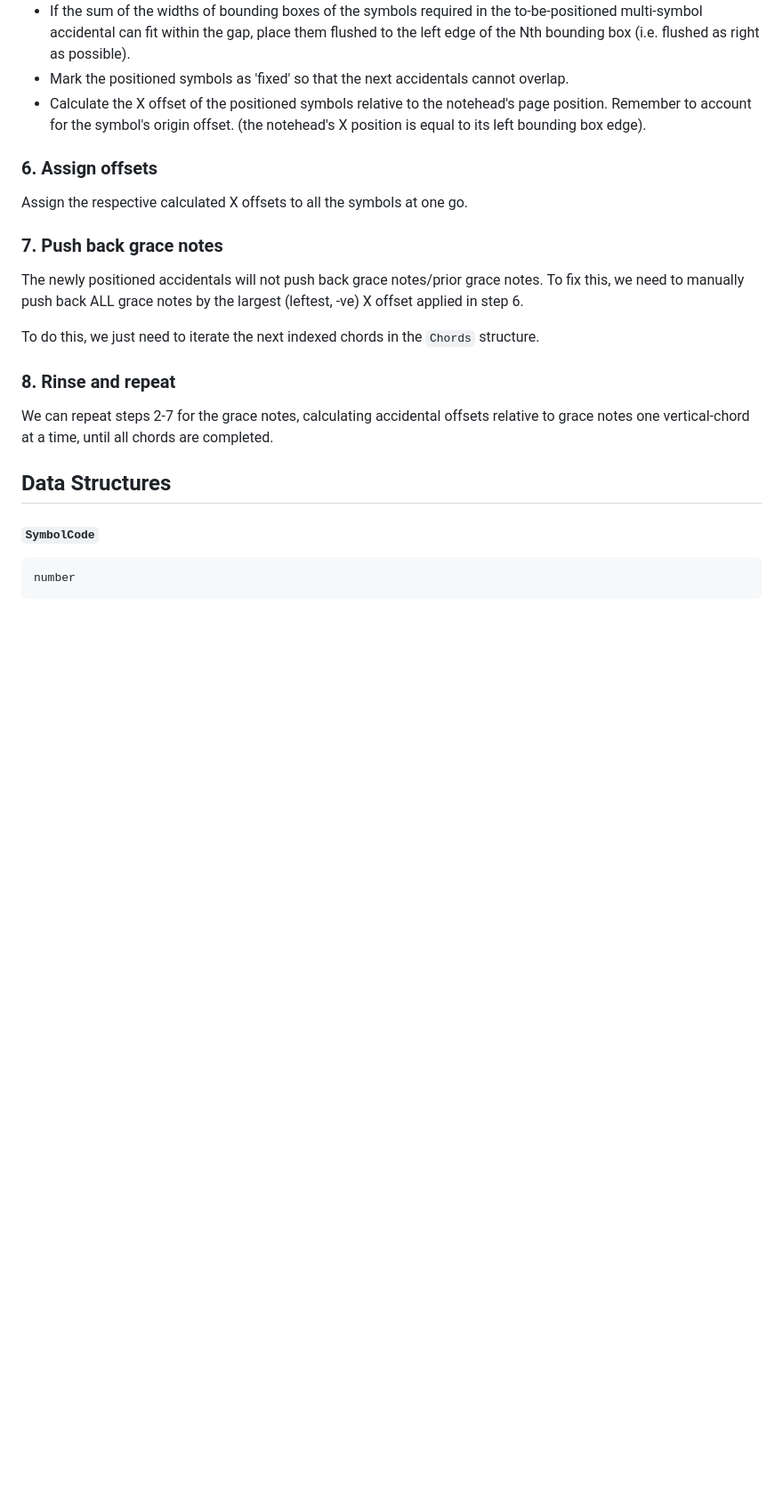
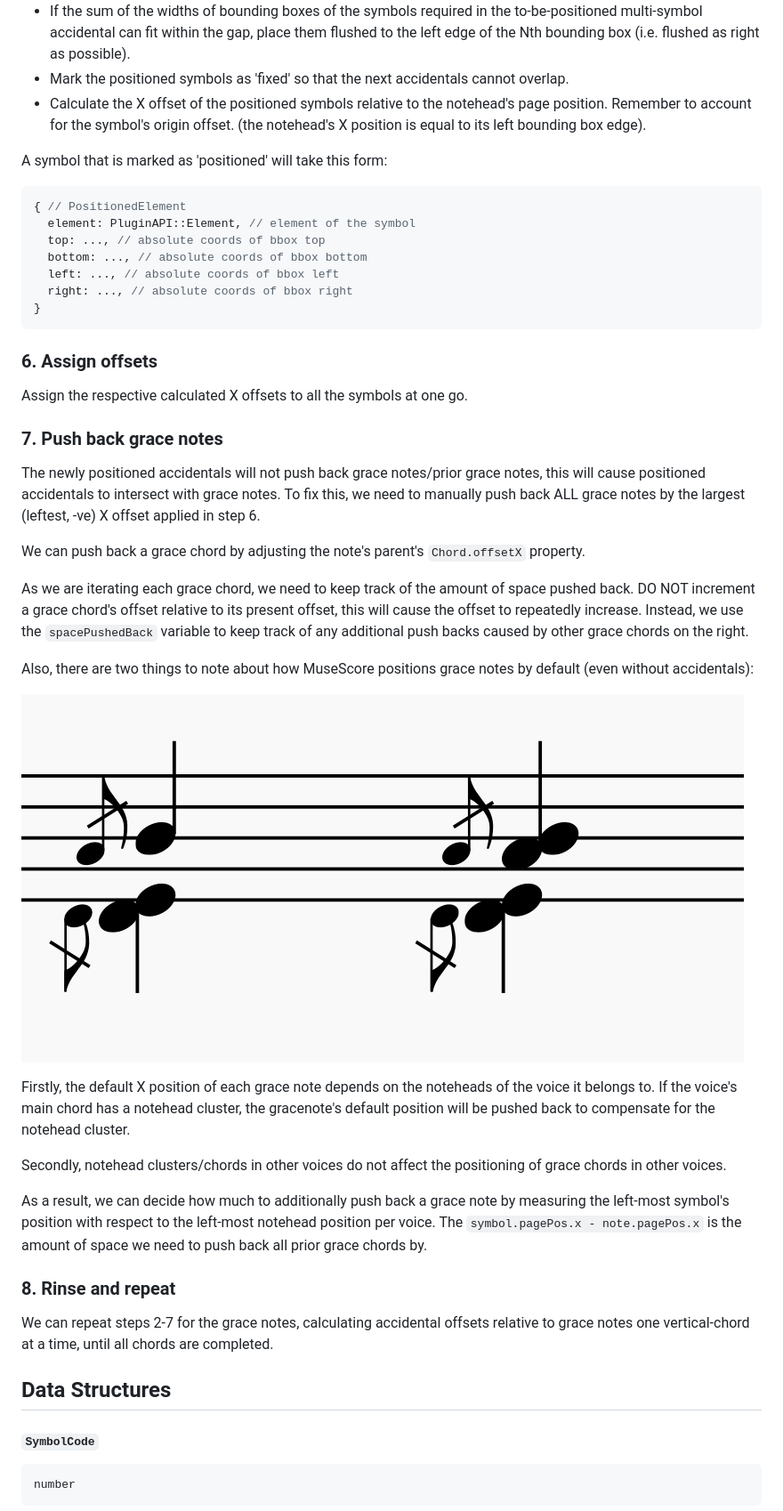
Before and after one commit to euwbah/musescore-xen-tuner, a Markdown page: README.md, the part around the change printed below. Shown: that part at 89% size. GitHub-like rendering; pictures changed too: imgs/grace-pushback.png (added); blank space fills up the shorter version.

Commit message:
Impl auto positioning accidentals & grace notes

````diff
--- a/README.md
+++ b/README.md
@@ -729,15 +729,39 @@ Using the absolute bounding boxes of fixed/already positioned elements from step
 - Mark the positioned symbols as 'fixed' so that the next accidentals cannot overlap.
 - Calculate the X offset of the positioned symbols relative to the notehead's page position. Remember to account for the symbol's origin offset. (the notehead's X position is equal to its left bounding box edge).
 
+A symbol that is marked as 'positioned' will take this form:
+
+```js
+{ // PositionedElement
+  element: PluginAPI::Element, // element of the symbol
+  top: ..., // absolute coords of bbox top
+  bottom: ..., // absolute coords of bbox bottom
+  left: ..., // absolute coords of bbox left
+  right: ..., // absolute coords of bbox right
+}
+```
+
 ### 6. Assign offsets
 
 Assign the respective calculated X offsets to all the symbols at one go.
 
 ### 7. Push back grace notes
 
-The newly positioned accidentals will not push back grace notes/prior grace notes. To fix this, we need to manually push back ALL grace notes by the largest (leftest, -ve) X offset applied in step 6.
+The newly positioned accidentals will not push back grace notes/prior grace notes, this will cause positioned accidentals to intersect with grace notes. To fix this, we need to manually push back ALL grace notes by the largest (leftest, -ve) X offset applied in step 6.
 
-To do this, we just need to iterate the next indexed chords in the `Chords` structure.
+We can push back a grace chord by adjusting the note's parent's `Chord.offsetX` property.
+
+As we are iterating each grace chord, we need to keep track of the amount of space pushed back. DO NOT increment a grace chord's offset relative to its present offset, this will cause the offset to repeatedly increase. Instead, we use the `spacePushedBack` variable to keep track of any additional push backs caused by other grace chords on the right.
+
+Also, there are two things to note about how MuseScore positions grace notes by default (even without accidentals):
+
+![](imgs/grace-pushback.png)
+
+Firstly, the default X position of each grace note depends on the noteheads of the voice it belongs to. If the voice's main chord has a notehead cluster, the gracenote's default position will be pushed back to compensate for the notehead cluster.
+
+Secondly, notehead clusters/chords in other voices do not affect the positioning of grace chords in other voices.
+
+As a result, we can decide how much to additionally push back a grace note by measuring the left-most symbol's position with respect to the left-most notehead position per voice. The `symbol.pagePos.x - note.pagePos.x` is the amount of space we need to push back all prior grace chords by.
 
 ### 8. Rinse and repeat
 
````
Also changed, not shown: other parts of README.md (+34 -4 lines), 6 other files.
